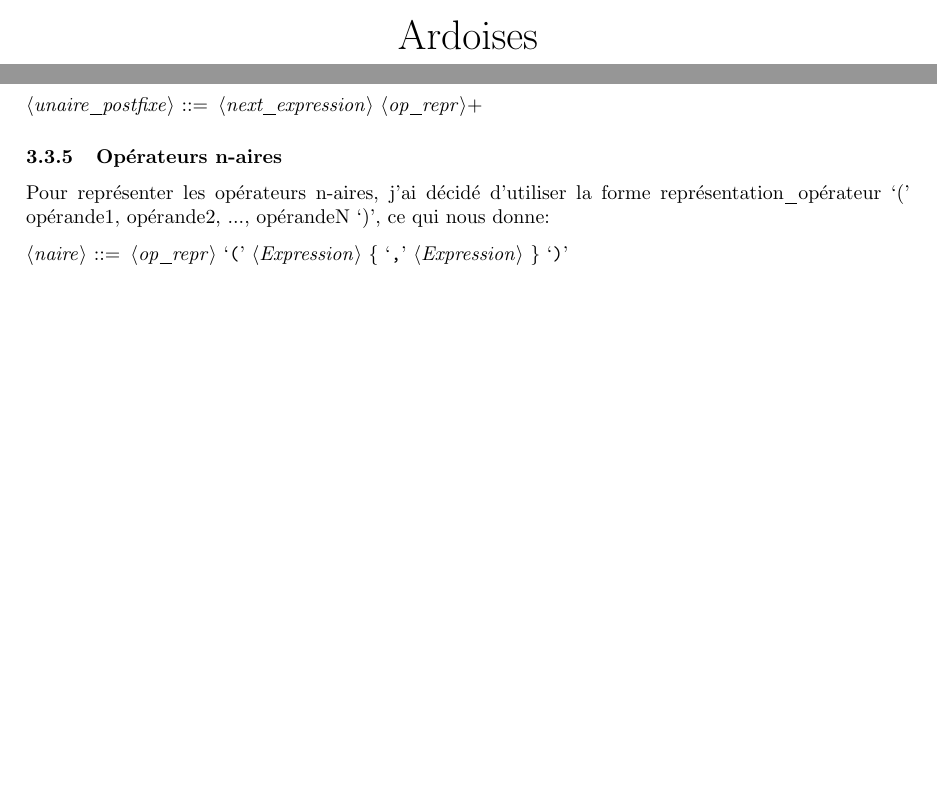
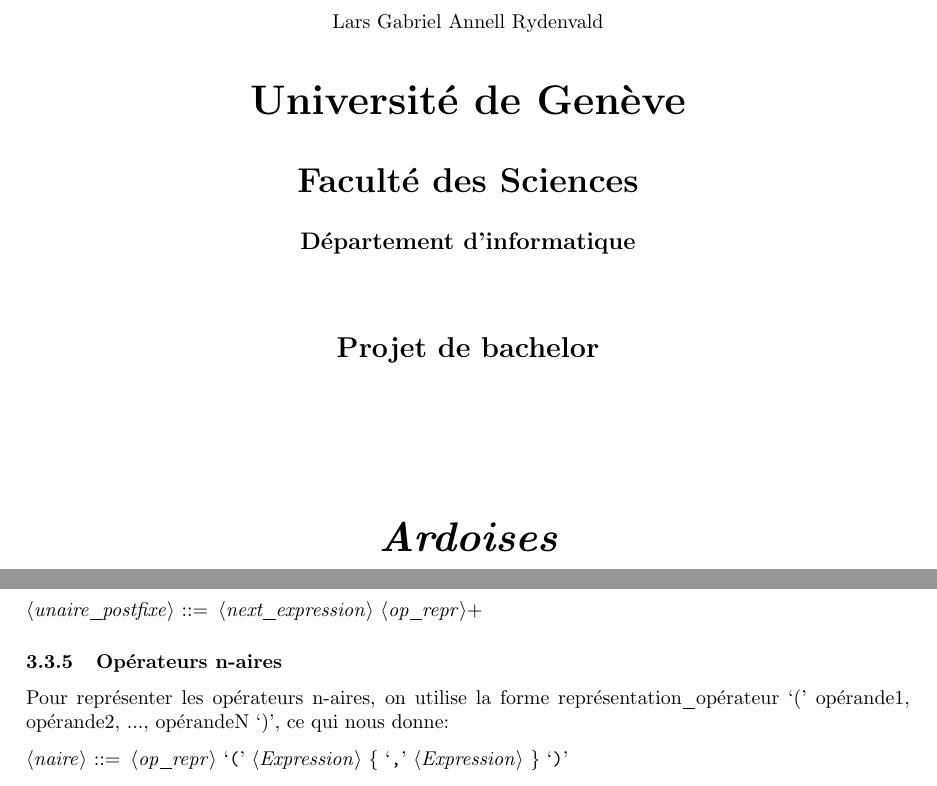
Before and after one commit to fbertran/formalisms, a LaTeX document (doc/Lars_gabriel_annell_rydenvald.tex): two parts of pages 1 and 8 of 12 before the commit and two parts of pages 1 and 9 of 13 after it, joined at a grey line, cut at the place of the change, the shorter picture padded with empty space. Compiled offline with pdfLaTeX.

Commit message:
update article

```diff
--- a/doc/Lars_gabriel_annell_rydenvald.tex
+++ b/doc/Lars_gabriel_annell_rydenvald.tex
@@ -46,13 +46,30 @@
 
 \captionsetup[subfigure]{labelformat=empty}
 
+\fancypagestyle{customTitleStyle}{
+	\fancyhf{}
+	\renewcommand{\headrulewidth}{0pt}
+	\fancyhead[C]{Lars Gabriel Annell Rydenvald}
+}
 
 \begin{document}
-\begin{center}
-	\huge
-	Ardoises \\
-	Formalismes d'opérateurs et expressions
-\end{center}
+\begin{titlepage}
+	\begin{center}
+		\thispagestyle{customTitleStyle}
+		\bfseries
+		\huge Université de Genève
+		\vskip.2in
+		\textsc{\LARGE Faculté des Sciences}
+		\vskip.2in
+		\large Département d'informatique
+		\vskip .5in
+		\Large Projet de bachelor
+		\vskip 1in
+		\emph{\huge 	Ardoises \\ \ \\
+			Formalismes d'opérateurs et expressions}
+	\end{center}
+\end{titlepage}
+
 \renewcommand{\contentsname}{Sommaire}
 \tableofcontents
 \newpage
@@ -312,7 +329,7 @@
 	<unaire\_postfixe> ::= <next\_expression> <op\_repr>+
 \end{grammar}
 \subsubsection{Opérateurs n-aires}
-Pour représenter les opérateurs n-aires, j'ai décidé d'utiliser la forme représentation\_opérateur `(' opérande1, opérande2, ..., opérandeN `)', ce qui nous donne:
+Pour représenter les opérateurs n-aires, on utilise la forme représentation\_opérateur `(' opérande1, opérande2, ..., opérandeN `)', ce qui nous donne:
 \begin{grammar}
 	<naire> ::= <op\_repr> `(' <Expression> \{ `,' <Expression> \} `)'
 \end{grammar}
```
Also changed, not shown: doc/Lars_gabriel_annell_rydenvald.pdf.
